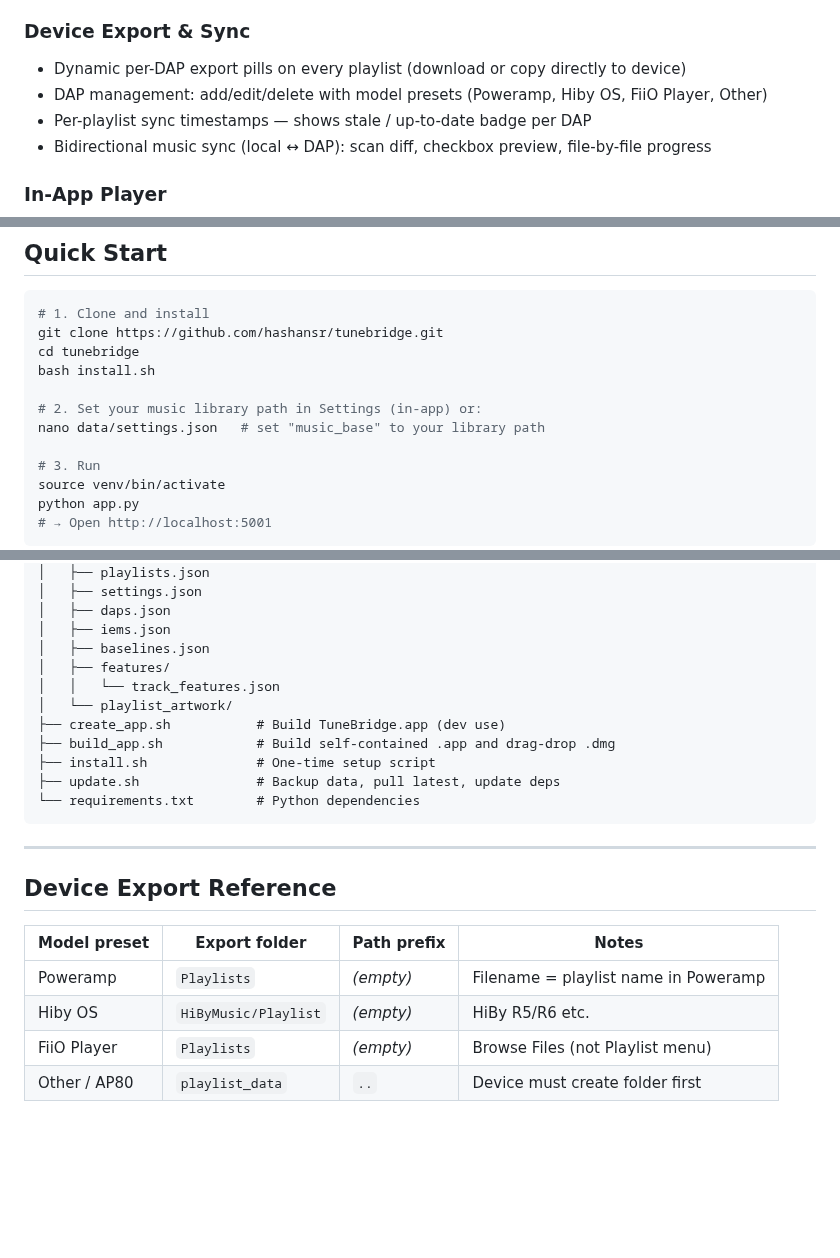
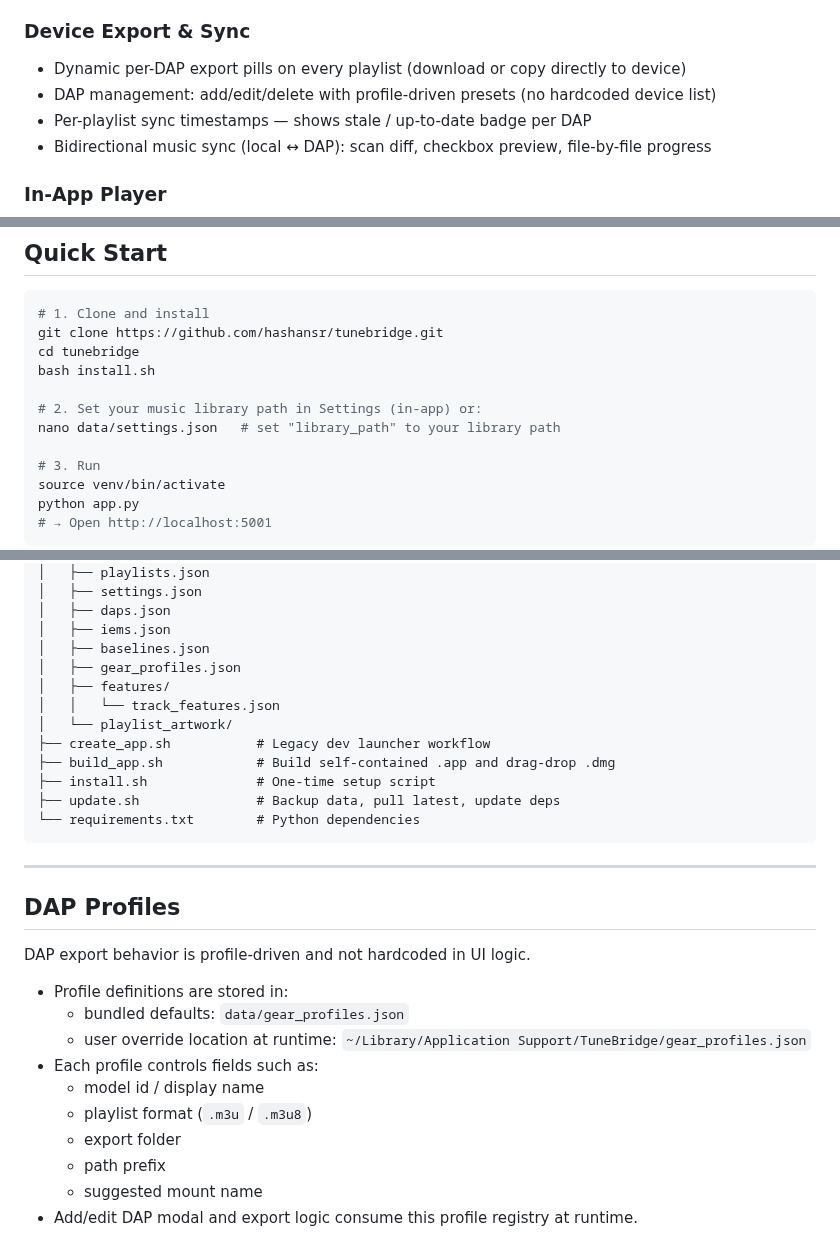
Before and after one commit to hashansr/tunebridge, a Markdown page: README.md, 3 parts joined by grey strips. GitHub-like rendering; blank space fills up the shorter version.

Commit message:
Update README for profile-driven DAP setup and current distribution flow

```diff
--- a/README.md
+++ b/README.md
@@ -51,7 +51,7 @@ Built with **Flask** (Python) + **Vanilla JS**. No cloud, no subscription — ru
 
 ### Device Export & Sync
 - Dynamic per-DAP export pills on every playlist (download or copy directly to device)
-- DAP management: add/edit/delete with model presets (Poweramp, Hiby OS, FiiO Player, Other)
+- DAP management: add/edit/delete with profile-driven presets (no hardcoded device list)
 - Per-playlist sync timestamps — shows stale / up-to-date badge per DAP
 - Bidirectional music sync (local ↔ DAP): scan diff, checkbox preview, file-by-file progress
 
@@ -113,7 +113,7 @@ cd tunebridge
 bash install.sh
 
 # 2. Set your music library path in Settings (in-app) or:
-nano data/settings.json   # set "music_base" to your library path
+nano data/settings.json   # set "library_path" to your library path
 
 # 3. Run
 source venv/bin/activate
@@ -177,10 +177,11 @@ tunebridge/
 │   ├── daps.json
 │   ├── iems.json
 │   ├── baselines.json
+│   ├── gear_profiles.json
 │   ├── features/
 │   │   └── track_features.json
 │   └── playlist_artwork/
-├── create_app.sh           # Build TuneBridge.app (dev use)
+├── create_app.sh           # Legacy dev launcher workflow
 ├── build_app.sh            # Build self-contained .app and drag-drop .dmg
 ├── install.sh              # One-time setup script
 ├── update.sh               # Backup data, pull latest, update deps
@@ -189,11 +190,17 @@ tunebridge/
 
 ---
 
-## Device Export Reference
+## DAP Profiles
 
-| Model preset | Export folder | Path prefix | Notes |
-|---|---|---|---|
-| Poweramp | `Playlists` | _(empty)_ | Filename = playlist name in Poweramp |
-| Hiby OS | `HiByMusic/Playlist` | _(empty)_ | HiBy R5/R6 etc. |
-| FiiO Player | `Playlists` | _(empty)_ | Browse Files (not Playlist menu) |
-| Other / AP80 | `playlist_data` | `..` | Device must create folder first |
+DAP export behavior is profile-driven and not hardcoded in UI logic.
+
+- Profile definitions are stored in:
+  - bundled defaults: `data/gear_profiles.json`
+  - user override location at runtime: `~/Library/Application Support/TuneBridge/gear_profiles.json`
+- Each profile controls fields such as:
+  - model id / display name
+  - playlist format (`.m3u` / `.m3u8`)
+  - export folder
+  - path prefix
+  - suggested mount name
+- Add/edit DAP modal and export logic consume this profile registry at runtime.
```
Also changed, not shown: codex.md (+15 -0 lines).
